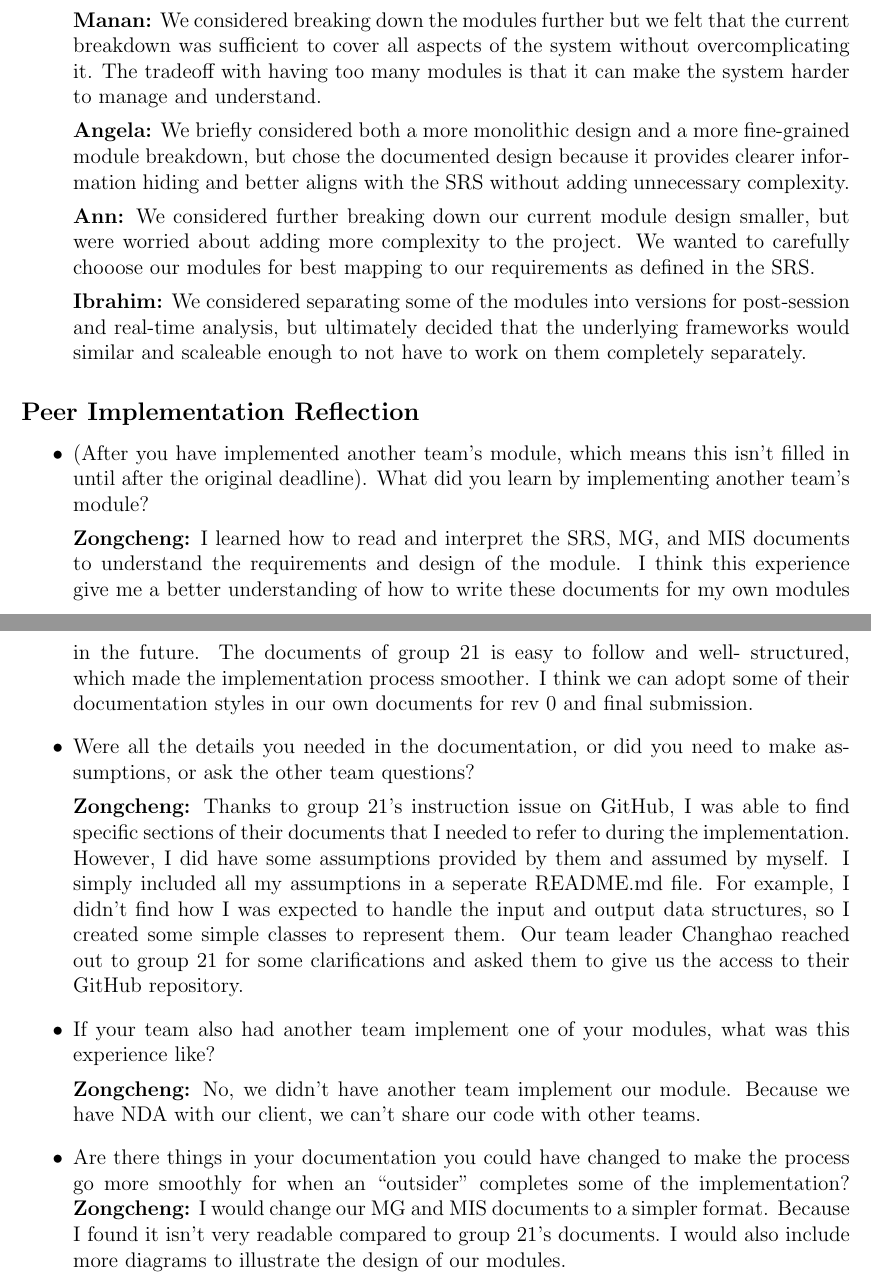
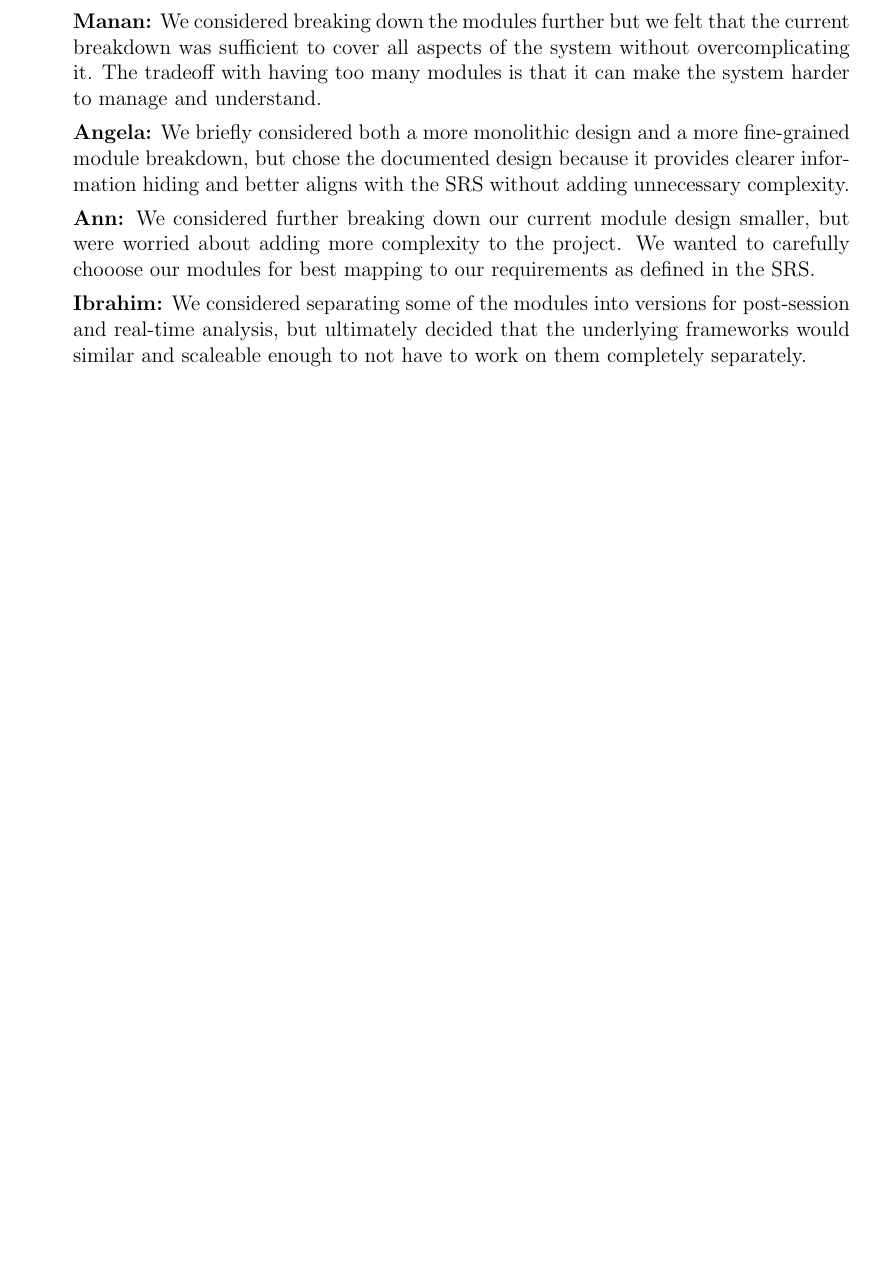
Before and after one commit to mansha71/CapstoneProject, a LaTeX document (docs/Design/SoftDetailedDes/MIS.tex): two parts of pages 40 and 41 of 41 before the commit and part of page 40 of 40 after it, the two joined at a grey line, cut so that both start at the same text, the shorter picture padded with empty space. Compiled offline with pdfLaTeX.

Commit message:
deleted reflection
reflection added here by mistake, deleted

```diff
--- a/docs/Design/SoftDetailedDes/MIS.tex
+++ b/docs/Design/SoftDetailedDes/MIS.tex
@@ -1333,44 +1333,5 @@ exportFile: ReportDocument $\times$ Format $\rightarrow$ File
 
   \end{enumerate}
 
-  \subsection*{Peer Implementation Reflection}
-  \begin{itemize}
-  \item (After you have implemented another team's module, which means this
-  isn't filled in until after the original deadline). What did you learn by
-  implementing another team's module?
 
-    \textbf{Zongcheng:} I learned how to read and interpret the SRS, MG,
-    and MIS documents to understand the requirements and design of the module.
-    I think this experience give me a better understanding of how to write these documents
-    for my own modules in the future. The documents of group 21 is easy to follow and well-
-    structured, which made the implementation process smoother. I think we can adopt
-    some of their documentation styles in our own documents for rev 0 and final submission.
-
-  \item Were all the details you needed in the
-  documentation, or did you need to make assumptions, or ask the other team
-  questions?
-
-  \textbf{Zongcheng:} Thanks to group 21's instruction issue on GitHub, I was able to find
-  specific sections of their documents that I needed to refer to during the implementation.
-  However, I did have some assumptions provided by them and assumed by myself. I simply included
-  all my assumptions in a seperate README.md file. For example, I didn't find how I was
-  expected to handle the input and output data structures, so I created some simple classes
-  to represent them. Our team leader Changhao reached out to group 21 for some clarifications
-  and asked them to give us the access to their GitHub repository.
-
-
-  \item If your team also had another team implement one of your modules,
-  what was this experience like?
-
-  \textbf{Zongcheng:} No, we didn't have another team implement our module. Because we have
-  NDA with our client, we can't share our code with other teams.
-
-  \item Are there things in your documentation you
-  could have changed to make the process go more smoothly for when an
-  ``outsider'' completes some of the implementation?
-  \textbf{Zongcheng:} I would change our MG and MIS documents to a simpler format. Because
-  I found it isn't very readable compared to group 21's documents. I would also include
-  more diagrams to illustrate the design of our modules.
-
-\end{itemize}
   \end{document}
```
